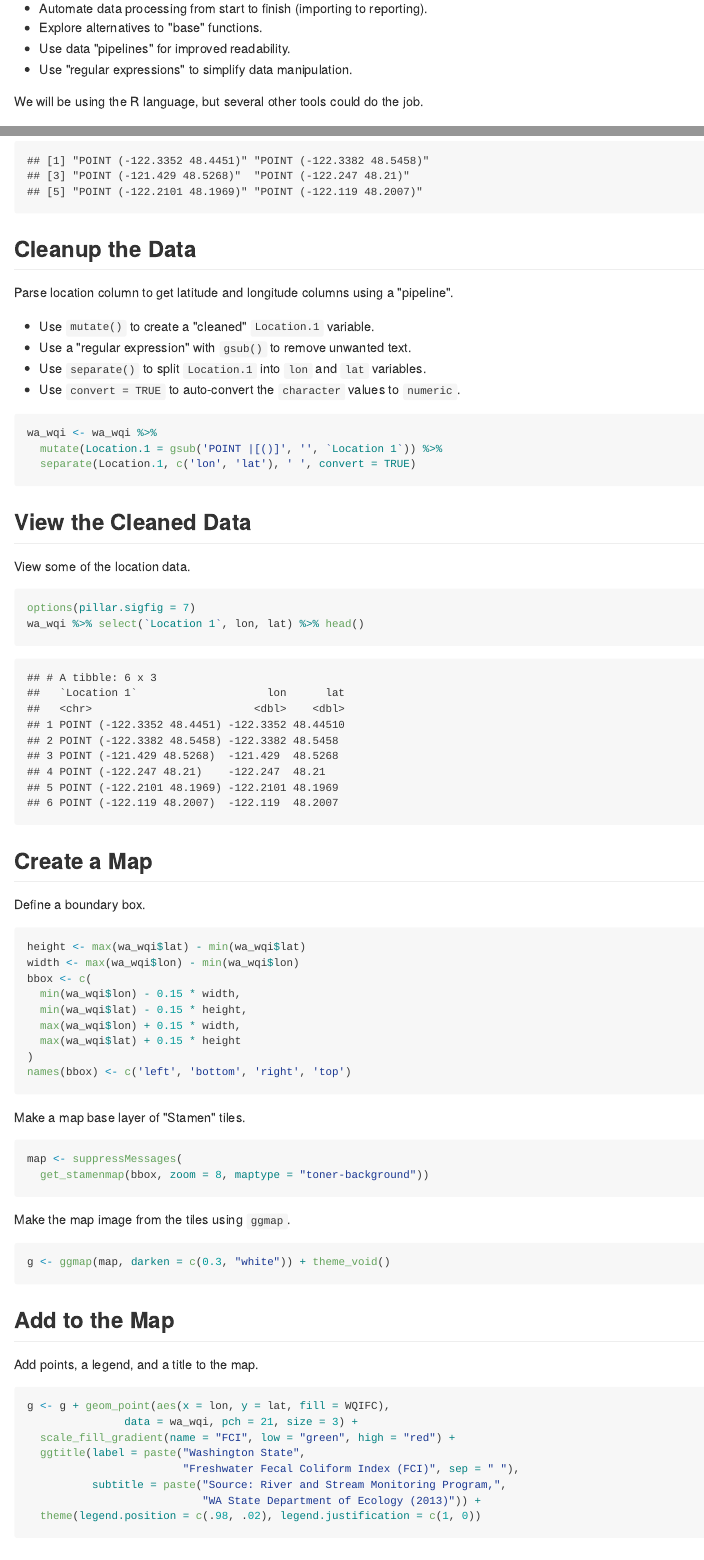
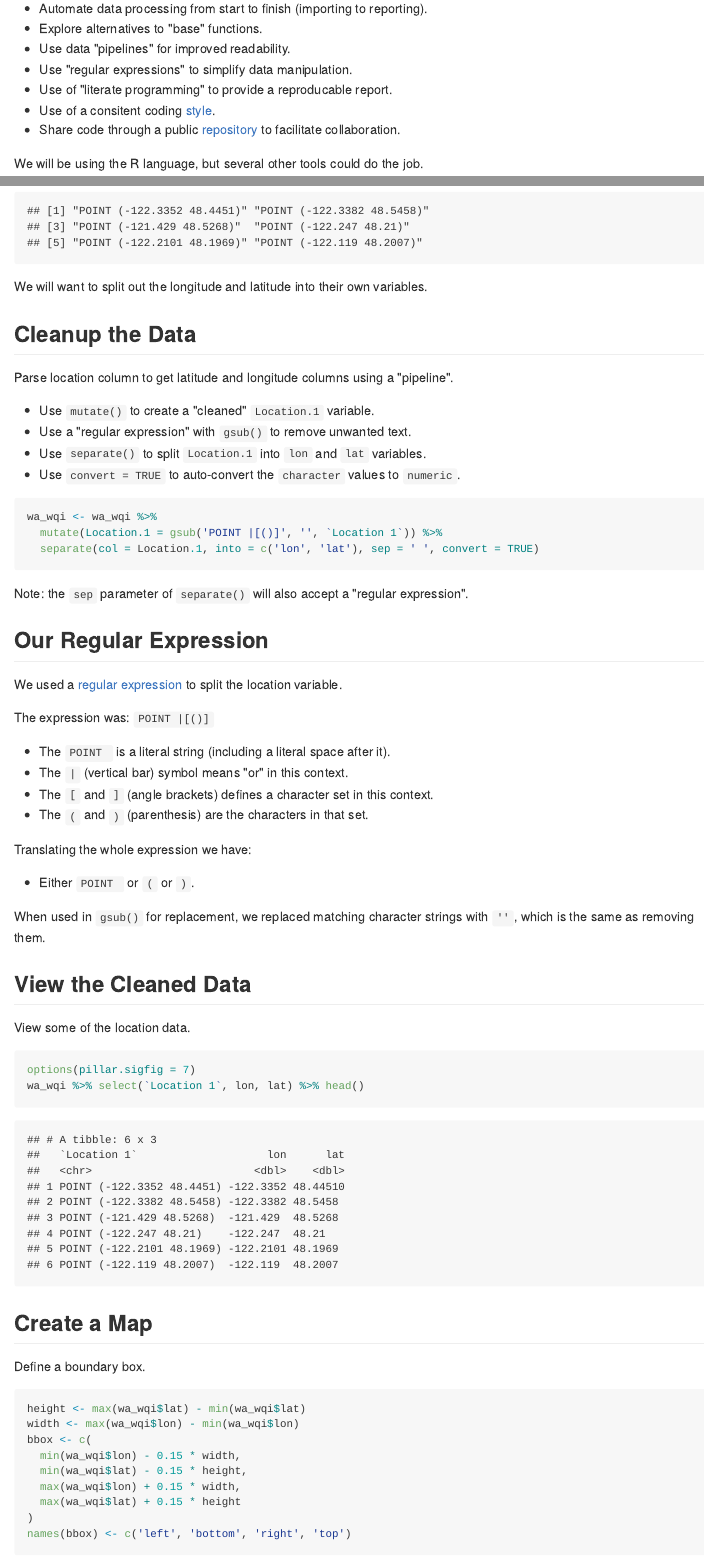
Before and after one commit to deohs/coders, an R Markdown document (demos/data_import/wa_wqi/get_wa_wqi.Rmd): the page in a window 1100 px wide, from 170 px down before the commit and from 160 px down after it, so that both start at the same text, and a second part further down, joined at a grey line. The pictures show the output file demos/data_import/wa_wqi/get_wa_wqi.md that the author committed with the source, drawn offline in the style of GitHub.

Commit message:
Added a slide.

````diff
--- a/demos/data_import/wa_wqi/get_wa_wqi.Rmd
+++ b/demos/data_import/wa_wqi/get_wa_wqi.Rmd
@@ -33,6 +32,9 @@ Objectives:
 * Explore alternatives to "base" functions.
 * Use data "pipelines" for improved readability.
 * Use "regular expressions" to simplify data manipulation.
+* Use of "literate programming" to provide a reproducable report.
+* Use of a consitent coding [style](https://google.github.io/styleguide/Rguide.xml).
+* Share code through a public [repository](https://github.com/deohs/coders) to facilitate collaboration.
 
 We will be using the R language, but several other tools could do the job.
 
@@ -98,6 +100,8 @@ Look at some of the values of `Location 1`.
 head(wa_wqi$`Location 1`)
 ```
 
+We will want to split out the longitude and latitude into their own variables.
+
 ## Cleanup the Data
 
 Parse location column to get latitude and longitude columns using a "pipeline".
@@ -110,8 +114,28 @@ Parse location column to get latitude and longitude columns using a "pipeline".
 ```{r}
 wa_wqi <- wa_wqi %>%
   mutate(Location.1 = gsub('POINT |[()]', '', `Location 1`)) %>%
-  separate(Location.1, c('lon', 'lat'), ' ', convert = TRUE)
+  separate(col = Location.1, into = c('lon', 'lat'), sep = ' ', convert = TRUE)
 ```
+
+Note: the `sep` parameter of `separate()` will also accept a "regular expression".
+
+## Our Regular Expression
+
+We used a [regular expression](https://www.rstudio.com/wp-content/uploads/2016/09/RegExCheatsheet.pdf) to split the location variable.
+
+The expression was: `POINT |[()]`
+
+* The `POINT ` is a literal string (including a literal space after it).
+* The `|` (vertical bar) symbol means "or" in this context.
+* The `[` and `]` (angle brackets) defines a character set in this context.
+* The `(` and `)` (parenthesis) are the characters in that set.
+
+Translating the whole expression we have:
+
+* Either `POINT ` or `(` or `)`.
+
+When used in `gsub()` for replacement, we replaced matching character strings
+with `''`, which is the same as removing them.
 
 ## View the Cleaned Data
 
````
Also changed, not shown: demos/data_import/wa_wqi/get_wa_wqi.md, demos/data_import/wa_wqi/get_wa_wqi.Rmd (7 more changed lines).
